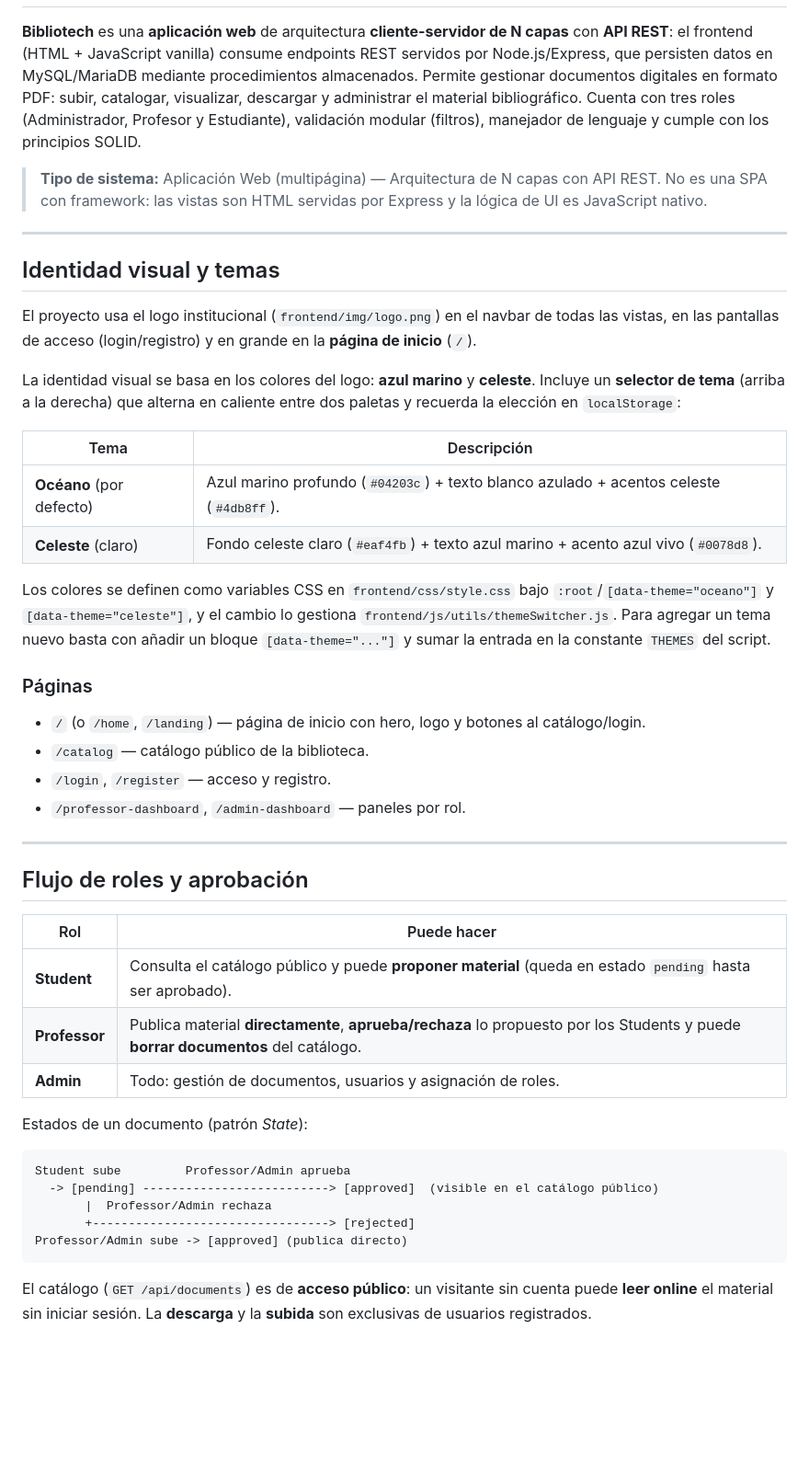
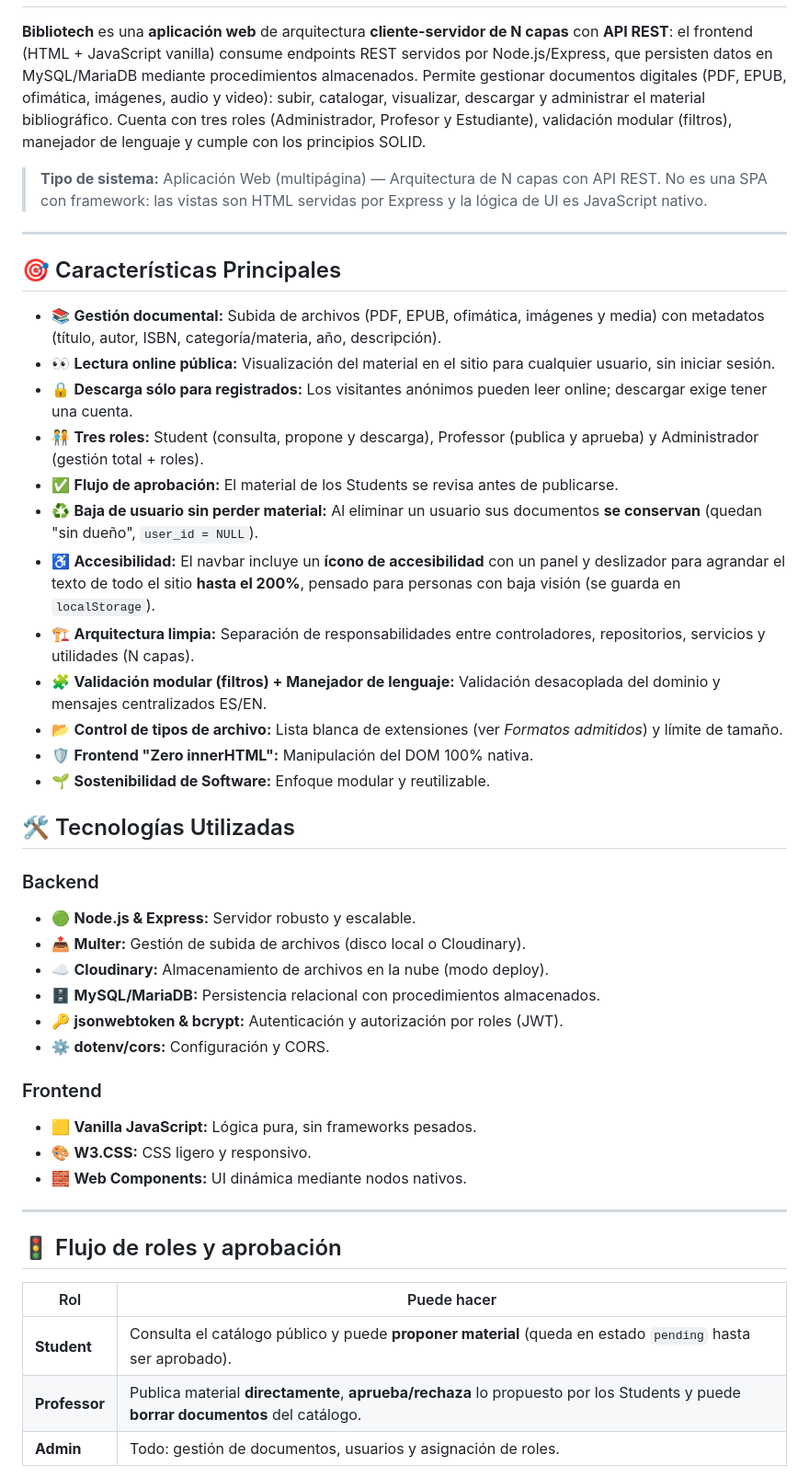
Before and after one commit to GVal24/bibliotech, a Markdown page: README.md, the part around one of its changes. Shown at 92% size. GitHub-like rendering; blank space fills up the shorter version.

Commit message:
README: iconos en titulos, quita seccion API, corrige limite 10 MB y resumes env vars

````diff
--- a/README.md
+++ b/README.md
@@ -1,57 +1,49 @@
 # <img src="frontend/img/logo.png" alt="Logo Bibliotech" width="500" align="center">
 
-**Bibliotech** es una **aplicación web** de arquitectura **cliente-servidor de N capas** con **API REST**: el frontend (HTML + JavaScript vanilla) consume endpoints REST servidos por Node.js/Express, que persisten datos en MySQL/MariaDB mediante procedimientos almacenados. Permite gestionar documentos digitales en formato PDF: subir, catalogar, visualizar, descargar y administrar el material bibliográfico. Cuenta con tres roles (Administrador, Profesor y Estudiante), validación modular (filtros), manejador de lenguaje y cumple con los principios SOLID.
+**Bibliotech** es una **aplicación web** de arquitectura **cliente-servidor de N capas** con **API REST**: el frontend (HTML + JavaScript vanilla) consume endpoints REST servidos por Node.js/Express, que persisten datos en MySQL/MariaDB mediante procedimientos almacenados. Permite gestionar documentos digitales (PDF, EPUB, ofimática, imágenes, audio y video): subir, catalogar, visualizar, descargar y administrar el material bibliográfico. Cuenta con tres roles (Administrador, Profesor y Estudiante), validación modular (filtros), manejador de lenguaje y cumple con los principios SOLID.
 
 > **Tipo de sistema:** Aplicación Web (multipágina) — Arquitectura de N capas con API REST.
 > No es una SPA con framework: las vistas son HTML servidas por Express y la lógica de UI es JavaScript nativo.
 
 ---
 
-## Identidad visual y temas
+## 🎯 Características Principales
 
-El proyecto usa el logo institucional (`frontend/img/logo.png`) en el navbar de todas las vistas,
-en las pantallas de acceso (login/registro) y en grande en la **página de inicio** (`/`).
+* 📚 **Gestión documental:** Subida de archivos (PDF, EPUB, ofimática, imágenes y media) con metadatos (título, autor, ISBN, categoría/materia, año, descripción).
+* 👀 **Lectura online pública:** Visualización del material en el sitio para cualquier usuario, sin iniciar sesión.
+* 🔒 **Descarga sólo para registrados:** Los visitantes anónimos pueden leer online; descargar exige tener una cuenta.
+* 🧑‍🤝‍🧑 **Tres roles:** Student (consulta, propone y descarga), Professor (publica y aprueba) y Administrador (gestión total + roles).
+* ✅ **Flujo de aprobación:** El material de los Students se revisa antes de publicarse.
+* ♻️ **Baja de usuario sin perder material:** Al eliminar un usuario sus documentos **se conservan** (quedan "sin dueño", `user_id = NULL`).
+* ♿ **Accesibilidad:** El navbar incluye un **ícono de accesibilidad** con un panel y deslizador para agrandar el texto de todo el sitio **hasta el 200%**, pensado para personas con baja visión (se guarda en `localStorage`).
+* 🏗️ **Arquitectura limpia:** Separación de responsabilidades entre controladores, repositorios, servicios y utilidades (N capas).
+* 🧩 **Validación modular (filtros) + Manejador de lenguaje:** Validación desacoplada del dominio y mensajes centralizados ES/EN.
+* 📂 **Control de tipos de archivo:** Lista blanca de extensiones (ver *Formatos admitidos*) y límite de tamaño.
+* 🛡️ **Frontend "Zero innerHTML":** Manipulación del DOM 100% nativa.
+* 🌱 **Sostenibilidad de Software:** Enfoque modular y reutilizable.
 
-La identidad visual se basa en los colores del logo: **azul marino** y **celeste**.
-Incluye un **selector de tema** (arriba a la derecha) que alterna en caliente entre dos paletas
-y recuerda la elección en `localStorage`:
+## 🛠️ Tecnologías Utilizadas
 
-| Tema | Descripción |
-| --- | --- |
-| **Océano** (por defecto) | Azul marino profundo (`#04203c`) + texto blanco azulado + acentos celeste (`#4db8ff`). |
-| **Celeste** (claro) | Fondo celeste claro (`#eaf4fb`) + texto azul marino + acento azul vivo (`#0078d8`). |
+### Backend
+* 🟢 **Node.js & Express:** Servidor robusto y escalable.
+* 📤 **Multer:** Gestión de subida de archivos (disco local o Cloudinary).
+* ☁️ **Cloudinary:** Almacenamiento de archivos en la nube (modo deploy).
+* 🗄️ **MySQL/MariaDB:** Persistencia relacional con procedimientos almacenados.
+* 🔑 **jsonwebtoken & bcrypt:** Autenticación y autorización por roles (JWT).
+* ⚙️ **dotenv/cors:** Configuración y CORS.
 
-Los colores se definen como variables CSS en `frontend/css/style.css` bajo
-`:root`/`[data-theme="oceano"]` y `[data-theme="celeste"]`, y el cambio lo gestiona
-`frontend/js/utils/themeSwitcher.js`. Para agregar un tema nuevo basta con añadir un bloque
-`[data-theme="..."]` y sumar la entrada en la constante `THEMES` del script.
-
-### Páginas
-* `/` (o `/home`, `/landing`) — página de inicio con hero, logo y botones al catálogo/login.
-* `/catalog` — catálogo público de la biblioteca.
-* `/login`, `/register` — acceso y registro.
-* `/professor-dashboard`, `/admin-dashboard` — paneles por rol.
+### Frontend
+* 🟨 **Vanilla JavaScript:** Lógica pura, sin frameworks pesados.
+* 🎨 **W3.CSS:** CSS ligero y responsivo.
+* 🧱 **Web Components:** UI dinámica mediante nodos nativos.
 
 ---
 
-## Flujo de roles y aprobación
+## 🚦 Flujo de roles y aprobación
+
 | Rol | Puede hacer |
 | --- | --- |
 | **Student** | Consulta el catálogo público y puede **proponer material** (queda en estado `pending` hasta ser aprobado). |
 | **Professor** | Publica material **directamente**, **aprueba/rechaza** lo propuesto por los Students y puede **borrar documentos** del catálogo. |
 | **Admin** | Todo: gestión de documentos, usuarios y asignación de roles. |
 
-Estados de un documento (patrón *State*):
-
-```
-Student sube         Professor/Admin aprueba
-  -> [pending] --------------------------> [approved]  (visible en el catálogo público)
-       |  Professor/Admin rechaza
-       +---------------------------------> [rejected]
-Professor/Admin sube -> [approved] (publica directo)
-```
-
-El catálogo (`GET /api/documents`) es de **acceso público**: un visitante sin cuenta
-puede **leer online** el material sin iniciar sesión. La **descarga** y la **subida**
-son exclusivas de usuarios registrados.
-
````
Also changed, not shown: other parts of README.md (+58 -138 lines).
